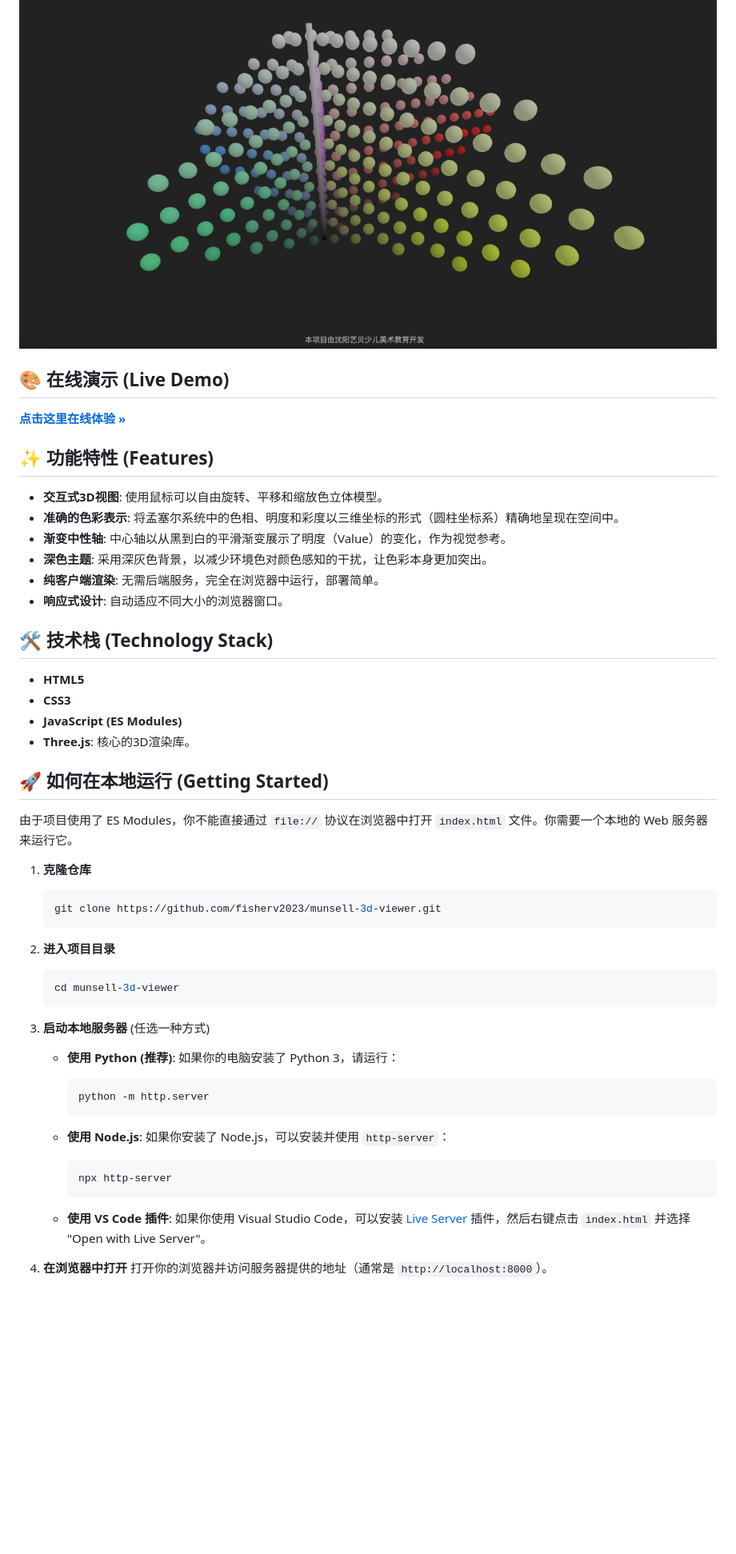
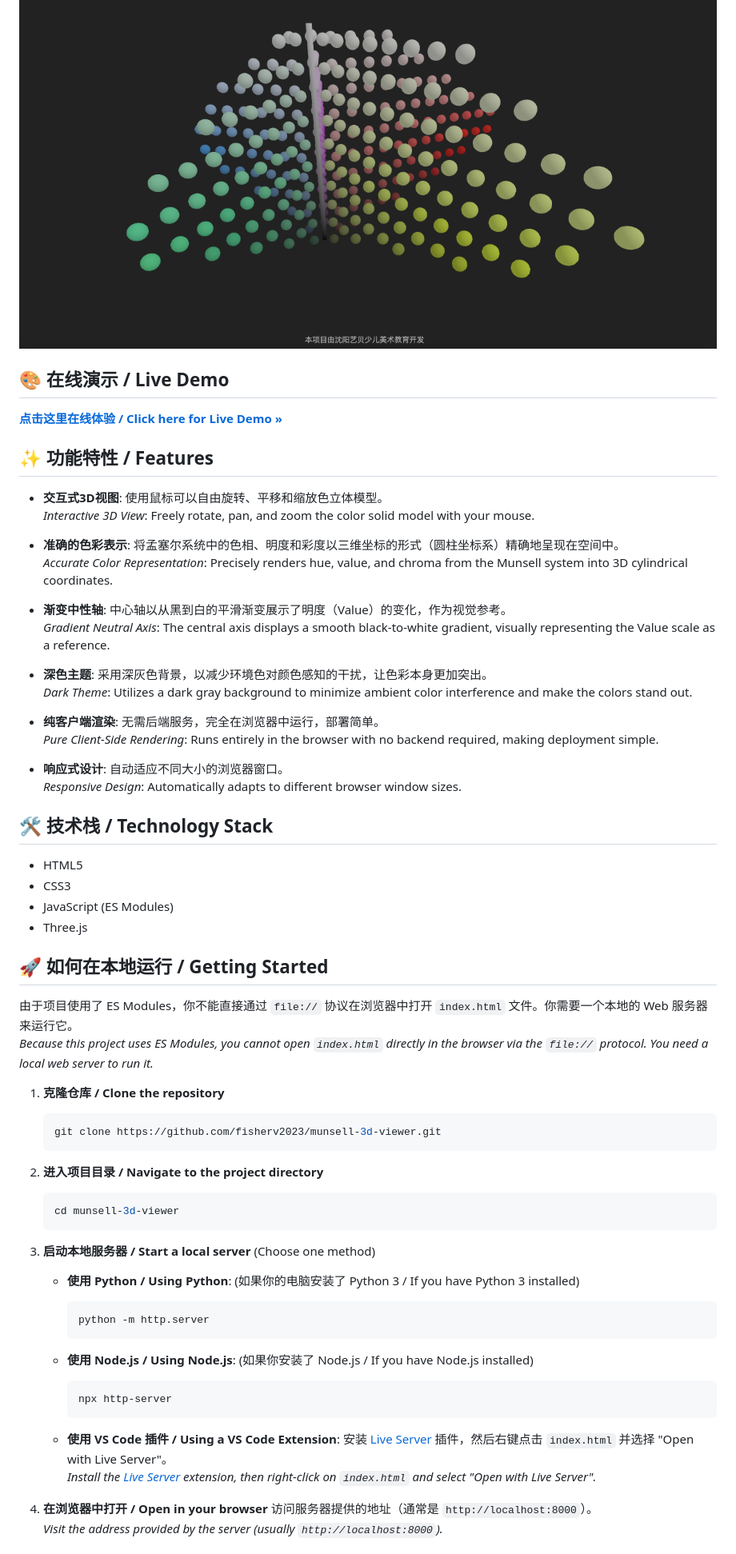
Before and after one commit to fisherv2023/munsell-3d-viewer, a Markdown page: README.md, the part around one of its changes. Shown at 80% size. GitHub-like rendering; blank space fills up the shorter version.

````diff
--- a/README.md
+++ b/README.md
@@ -10,57 +10,75 @@ An interactive 3D web application built with Three.js to visualize the Munsell c
 
 ![项目截图](screenshot.png)
 
-## 🎨 在线演示 (Live Demo)
 
-**[点击这里在线体验 »](https://fisherv2023.github.io/munsell-3d-viewer/)**
+## 🎨 在线演示 / Live Demo
 
-## ✨ 功能特性 (Features)
+**[点击这里在线体验 / Click here for Live Demo »](https://fisherv2023.github.io/munsell-3d-viewer/)**
 
--   **交互式3D视图**: 使用鼠标可以自由旋转、平移和缩放色立体模型。
--   **准确的色彩表示**: 将孟塞尔系统中的色相、明度和彩度以三维坐标的形式（圆柱坐标系）精确地呈现在空间中。
--   **渐变中性轴**: 中心轴以从黑到白的平滑渐变展示了明度（Value）的变化，作为视觉参考。
--   **深色主题**: 采用深灰色背景，以减少环境色对颜色感知的干扰，让色彩本身更加突出。
--   **纯客户端渲染**: 无需后端服务，完全在浏览器中运行，部署简单。
--   **响应式设计**: 自动适应不同大小的浏览器窗口。
+## ✨ 功能特性 / Features
 
-## 🛠️ 技术栈 (Technology Stack)
+-   **交互式3D视图**: 使用鼠标可以自由旋转、平移和缩放色立体模型。<br>
+    *Interactive 3D View*: Freely rotate, pan, and zoom the color solid model with your mouse.
 
--   **HTML5**
--   **CSS3**
--   **JavaScript (ES Modules)**
--   **Three.js**: 核心的3D渲染库。
+-   **准确的色彩表示**: 将孟塞尔系统中的色相、明度和彩度以三维坐标的形式（圆柱坐标系）精确地呈现在空间中。<br>
+    *Accurate Color Representation*: Precisely renders hue, value, and chroma from the Munsell system into 3D cylindrical coordinates.
 
-## 🚀 如何在本地运行 (Getting Started)
+-   **渐变中性轴**: 中心轴以从黑到白的平滑渐变展示了明度（Value）的变化，作为视觉参考。<br>
+    *Gradient Neutral Axis*: The central axis displays a smooth black-to-white gradient, visually representing the Value scale as a reference.
+
+-   **深色主题**: 采用深灰色背景，以减少环境色对颜色感知的干扰，让色彩本身更加突出。<br>
+    *Dark Theme*: Utilizes a dark gray background to minimize ambient color interference and make the colors stand out.
+
+-   **纯客户端渲染**: 无需后端服务，完全在浏览器中运行，部署简单。<br>
+    *Pure Client-Side Rendering*: Runs entirely in the browser with no backend required, making deployment simple.
+
+-   **响应式设计**: 自动适应不同大小的浏览器窗口。<br>
+    *Responsive Design*: Automatically adapts to different browser window sizes.
+
+## 🛠️ 技术栈 / Technology Stack
+
+-   HTML5
+-   CSS3
+-   JavaScript (ES Modules)
+-   Three.js
+
+## 🚀 如何在本地运行 / Getting Started
 
 由于项目使用了 ES Modules，你不能直接通过 `file://` 协议在浏览器中打开 `index.html` 文件。你需要一个本地的 Web 服务器来运行它。
+<br>
+*Because this project uses ES Modules, you cannot open `index.html` directly in the browser via the `file://` protocol. You need a local web server to run it.*
 
-1.  **克隆仓库**
+1.  **克隆仓库 / Clone the repository**
     ```bash
     git clone https://github.com/fisherv2023/munsell-3d-viewer.git
     ```
 
-2.  **进入项目目录**
+2.  **进入项目目录 / Navigate to the project directory**
     ```bash
     cd munsell-3d-viewer
     ```
 
-3.  **启动本地服务器** (任选一种方式)
+3.  **启动本地服务器 / Start a local server** (Choose one method)
 
-    *   **使用 Python (推荐)**:
-        如果你的电脑安装了 Python 3，请运行：
+    *   **使用 Python / Using Python**:
+        (如果你的电脑安装了 Python 3 / If you have Python 3 installed)
         ```bash
         python -m http.server
         ```
 
-    *   **使用 Node.js**:
-        如果你安装了 Node.js，可以安装并使用 `http-server`：
+    *   **使用 Node.js / Using Node.js**:
+        (如果你安装了 Node.js / If you have Node.js installed)
         ```bash
         npx http-server
         ```
 
-    *   **使用 VS Code 插件**:
-        如果你使用 Visual Studio Code，可以安装 [Live Server](https://marketplace.visualstudio.com/items?itemName=ritwickdey.LiveServer) 插件，然后右键点击 `index.html` 并选择 "Open with Live Server"。
+    *   **使用 VS Code 插件 / Using a VS Code Extension**:
+        安装 [Live Server](https://marketplace.visualstudio.com/items?itemName=ritwickdey.LiveServer) 插件，然后右键点击 `index.html` 并选择 "Open with Live Server"。
+        <br>
+        *Install the [Live Server](https://marketplace.visualstudio.com/items?itemName=ritwickdey.LiveServer) extension, then right-click on `index.html` and select "Open with Live Server".*
 
-4.  **在浏览器中打开**
-    打开你的浏览器并访问服务器提供的地址（通常是 `http://localhost:8000`）。
+4.  **在浏览器中打开 / Open in your browser**
+    访问服务器提供的地址（通常是 `http://localhost:8000`）。
+    <br>
+    *Visit the address provided by the server (usually `http://localhost:8000`).*
 
````
Also changed, not shown: other parts of README.md (+9 -4 lines).
